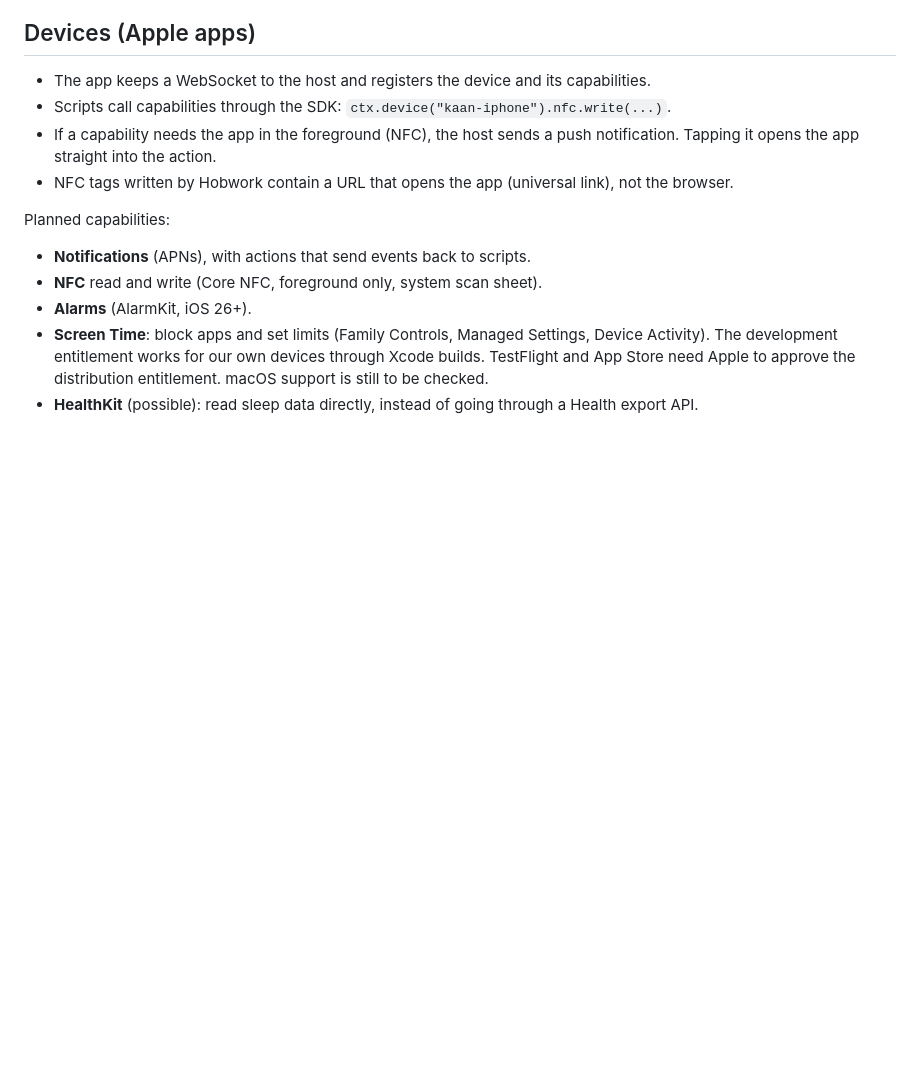
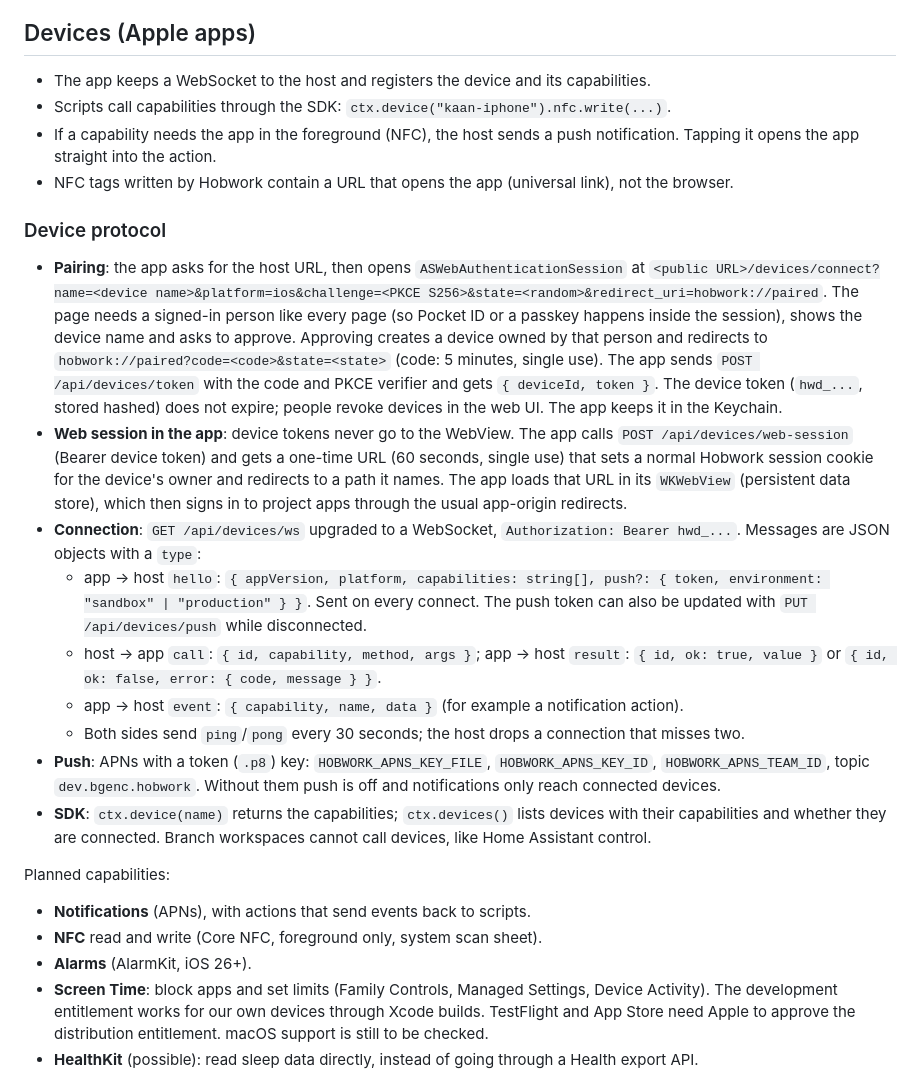
Before and after one commit to Barmore-Genc/hobwork, a Markdown page: docs/architecture.md, the part around the change. GitHub-like rendering; blank space fills up the shorter version.

Commit message:
Device protocol for the Apple apps

```diff
--- a/docs/architecture.md
+++ b/docs/architecture.md
@@ -520,6 +520,18 @@ Project UIs run agent-written JavaScript. On the Hobwork origin that code would
 - If a capability needs the app in the foreground (NFC), the host sends a push notification. Tapping it opens the app straight into the action.
 - NFC tags written by Hobwork contain a URL that opens the app (universal link), not the browser.
 
+### Device protocol
+
+- **Pairing**: the app asks for the host URL, then opens `ASWebAuthenticationSession` at `<public URL>/devices/connect?name=<device name>&platform=ios&challenge=<PKCE S256>&state=<random>&redirect_uri=hobwork://paired`. The page needs a signed-in person like every page (so Pocket ID or a passkey happens inside the session), shows the device name and asks to approve. Approving creates a device owned by that person and redirects to `hobwork://paired?code=<code>&state=<state>` (code: 5 minutes, single use). The app sends `POST /api/devices/token` with the code and PKCE verifier and gets `{ deviceId, token }`. The device token (`hwd_...`, stored hashed) does not expire; people revoke devices in the web UI. The app keeps it in the Keychain.
+- **Web session in the app**: device tokens never go to the WebView. The app calls `POST /api/devices/web-session` (Bearer device token) and gets a one-time URL (60 seconds, single use) that sets a normal Hobwork session cookie for the device's owner and redirects to a path it names. The app loads that URL in its `WKWebView` (persistent data store), which then signs in to project apps through the usual app-origin redirects.
+- **Connection**: `GET /api/devices/ws` upgraded to a WebSocket, `Authorization: Bearer hwd_...`. Messages are JSON objects with a `type`:
+  - app → host `hello`: `{ appVersion, platform, capabilities: string[], push?: { token, environment: "sandbox" | "production" } }`. Sent on every connect. The push token can also be updated with `PUT /api/devices/push` while disconnected.
+  - host → app `call`: `{ id, capability, method, args }`; app → host `result`: `{ id, ok: true, value }` or `{ id, ok: false, error: { code, message } }`.
+  - app → host `event`: `{ capability, name, data }` (for example a notification action).
+  - Both sides send `ping`/`pong` every 30 seconds; the host drops a connection that misses two.
+- **Push**: APNs with a token (`.p8`) key: `HOBWORK_APNS_KEY_FILE`, `HOBWORK_APNS_KEY_ID`, `HOBWORK_APNS_TEAM_ID`, topic `dev.bgenc.hobwork`. Without them push is off and notifications only reach connected devices.
+- **SDK**: `ctx.device(name)` returns the capabilities; `ctx.devices()` lists devices with their capabilities and whether they are connected. Branch workspaces cannot call devices, like Home Assistant control.
+
 Planned capabilities:
 
 - **Notifications** (APNs), with actions that send events back to scripts.
```
